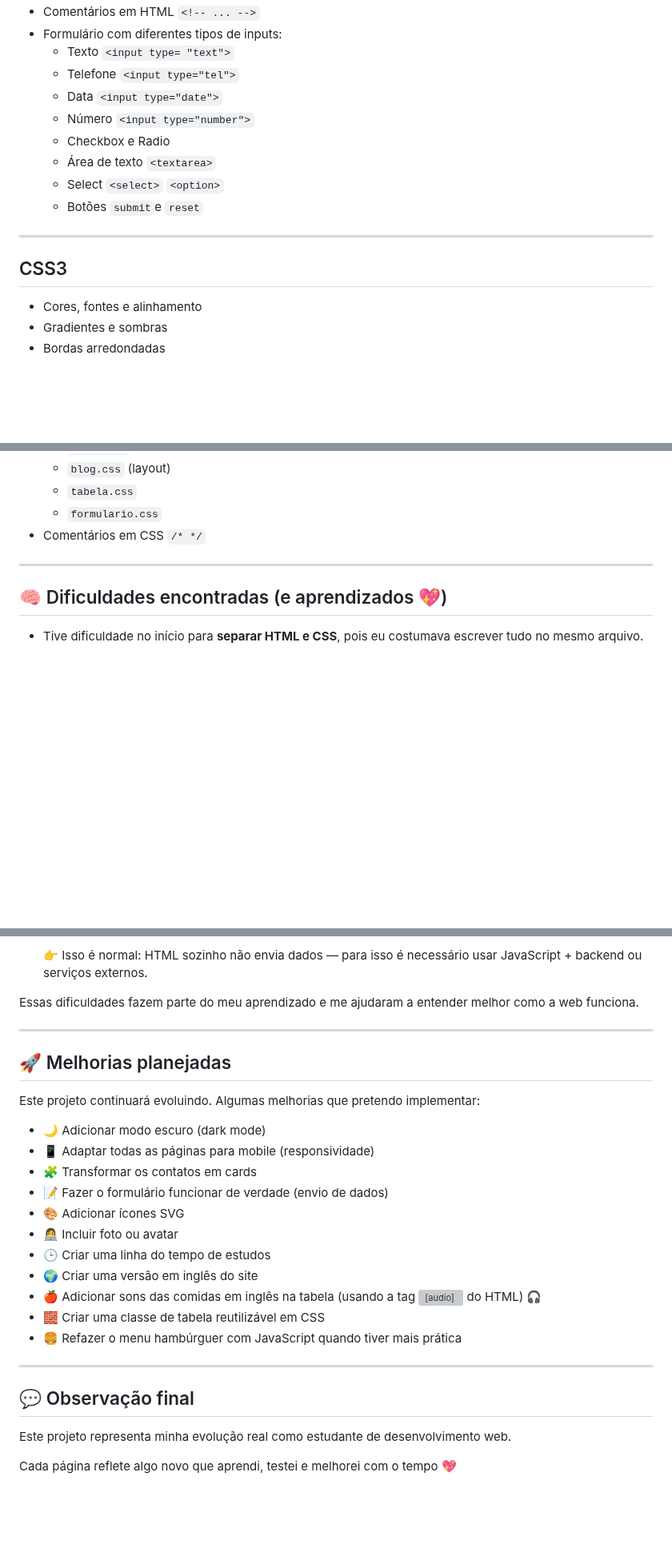
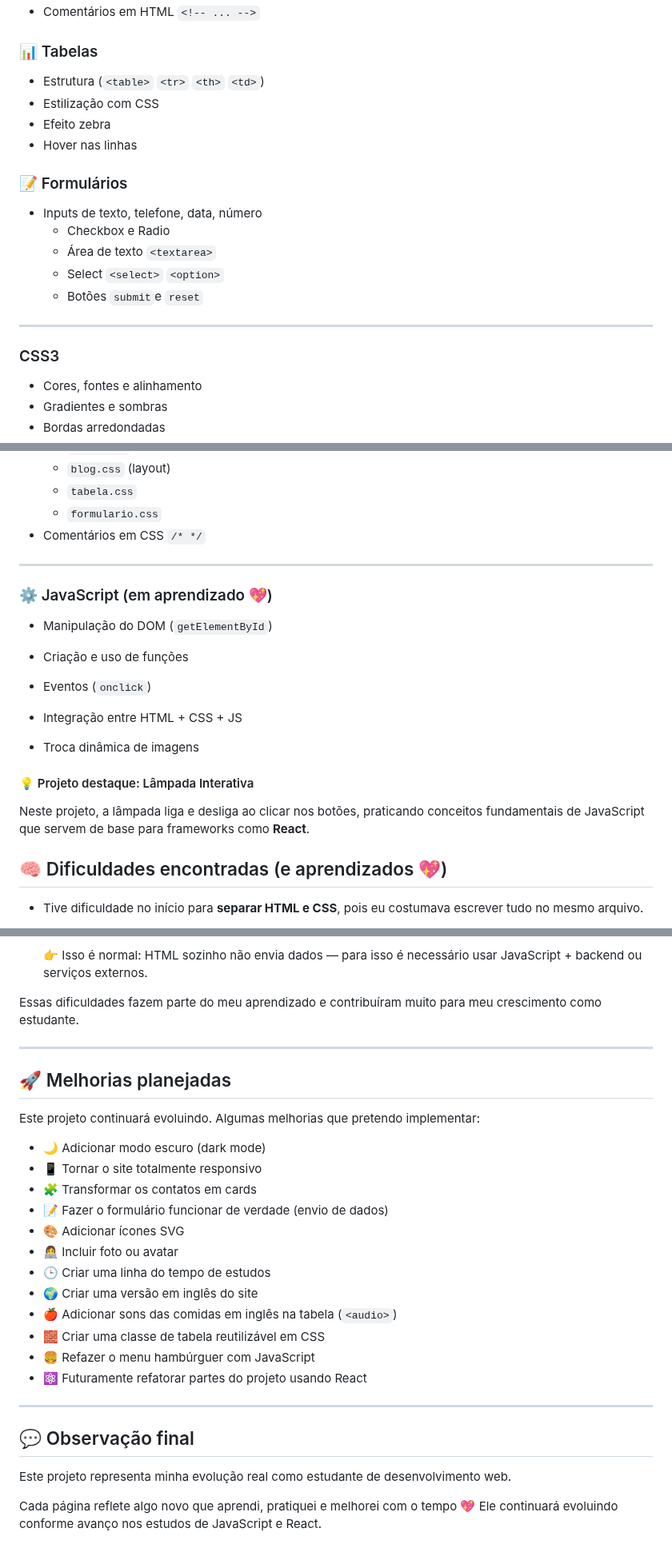
Before and after one commit to Maria-N-V-Borges/Primeira-pagina-web, a Markdown page: README.md, 3 parts joined by grey strips. Shown at 80% size. GitHub-like rendering; blank space fills up the shorter version; grey boxes are pictures that could not be loaded.

Commit message:
Update README.md
Signed-off-by: Maria N. V. Borges <m.nazare.borges.cc@gmail.com>

```diff
--- a/README.md
+++ b/README.md
@@ -30,16 +31,20 @@ Hoje, ele já conta com várias páginas, navegação organizada, separação de
 - Comentários em HTML `<!-- ... -->`
-- Formulário com diferentes tipos de inputs:
-  - Texto `<input type= "text">`
-  - Telefone `<input type="tel">`
-  - Data `<input type="date">`
-  - Número `<input type="number">`
+
+### 📊 Tabelas
+- Estrutura (`<table>` `<tr>` `<th>` `<td>`)
+- Estilização com CSS
+- Efeito zebra
+- Hover nas linhas
+
+### 📝 Formulários
+- Inputs de texto, telefone, data, número
   - Checkbox e Radio
   - Área de texto `<textarea>`
   - Select `<select>` `<option>`
   - Botões `submit`e `reset`
 
 ---
-## CSS3
+### CSS3
 - Cores, fontes e alinhamento
 - Gradientes e sombras
 - Bordas arredondadas
@@ -57,6 +62,24 @@ Hoje, ele já conta com várias páginas, navegação organizada, separação de
 
 ---
 
+### ⚙️ JavaScript (em aprendizado 💖)
+
+- Manipulação do DOM (`getElementById`)
+
+- Criação e uso de funções
+
+- Eventos (`onclick`)
+
+- Integração entre HTML + CSS + JS
+
+- Troca dinâmica de imagens
+
+#### 💡 Projeto destaque: Lâmpada Interativa
+
+Neste projeto, a lâmpada liga e desliga ao clicar nos botões, praticando conceitos fundamentais de JavaScript que servem de base para frameworks como **React**.
+
+
+
 ## 🧠 Dificuldades encontradas (e aprendizados 💖)
 
 - Tive dificuldade no início para **separar HTML e CSS**, pois eu costumava escrever tudo no mesmo arquivo.
@@ -71,7 +94,7 @@ Hoje, ele já conta com várias páginas, navegação organizada, separação de
 
   👉 Isso é normal: HTML sozinho não envia dados — para isso é necessário usar JavaScript + backend ou serviços externos.
 
-Essas dificuldades fazem parte do meu aprendizado e me ajudaram a entender melhor como a web funciona.
+Essas dificuldades fazem parte do meu aprendizado e contribuíram muito para meu crescimento como estudante.
 
 ---
 
@@ -80,17 +103,17 @@ Essas dificuldades fazem parte do meu aprendizado e me ajudaram a entender melho
 Este projeto continuará evoluindo. Algumas melhorias que pretendo implementar:
 
 - 🌙 Adicionar modo escuro (dark mode)
-- 📱 Adaptar todas as páginas para mobile (responsividade)
+- 📱 Tornar o site totalmente responsivo
 - 🧩 Transformar os contatos em cards
 - 📝 Fazer o formulário funcionar de verdade (envio de dados)
 - 🎨 Adicionar ícones SVG
 - 👩‍💻 Incluir foto ou avatar
 - 🕒 Criar uma linha do tempo de estudos
 - 🌍 Criar uma versão em inglês do site
-- 🍎 Adicionar sons das comidas em inglês na tabela
-(usando a tag <audio> do HTML) 🎧
+- 🍎 Adicionar sons das comidas em inglês na tabela (`<audio>`)
 - 🧱 Criar uma classe de tabela reutilizável em CSS
-- 🍔 Refazer o menu hambúrguer com JavaScript quando tiver mais prática
+- 🍔 Refazer o menu hambúrguer com JavaScript
+- ⚛️ Futuramente refatorar partes do projeto usando React
 
 ---
 
@@ -98,4 +121,5 @@ Este projeto continuará evoluindo. Algumas melhorias que pretendo implementar:
 
 Este projeto representa minha evolução real como estudante de desenvolvimento web.
 
-Cada página reflete algo novo que aprendi, testei e melhorei com o tempo 💖
+Cada página reflete algo novo que aprendi, pratiquei e melhorei com o tempo 💖
+Ele continuará evoluindo conforme avanço nos estudos de JavaScript e React.
```
Also changed, not shown: other parts of README.md (+4 -3 lines).
